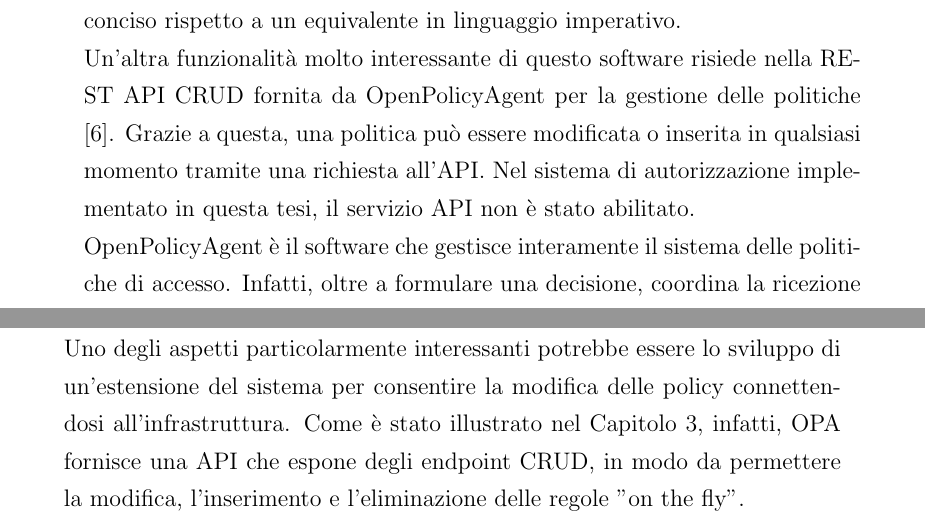
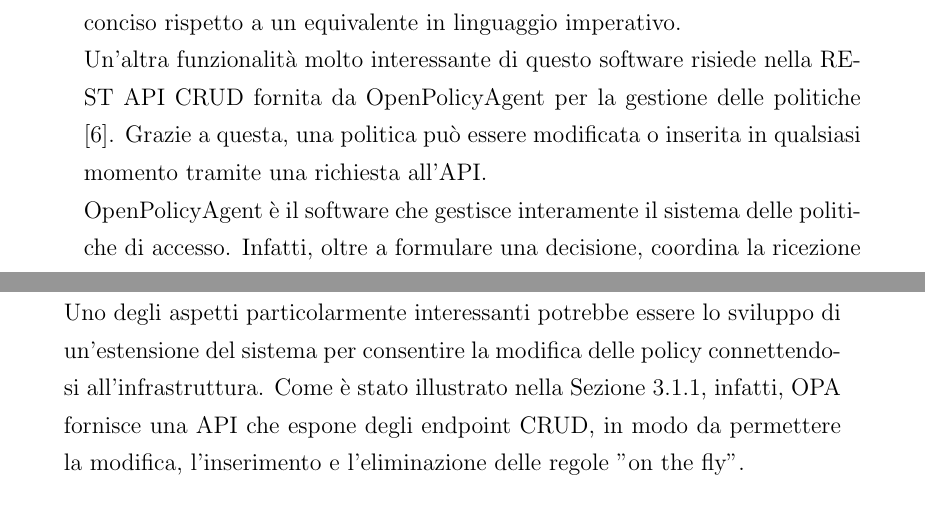
Before and after one commit to AngeloGalav/bachelors_t, a LaTeX document (tesi.tex, which reads chapters/chapter3.tex, chapters/chapter6.tex): two parts of pages 23 and 46 of 51, joined at a grey line, cut so that both start at the same text. Compiled offline with pdfLaTeX.

Commit message:
Small tweaks

```diff
--- a/chapters/chapter3.tex
+++ b/chapters/chapter3.tex
@@ -40,7 +41,7 @@
 Il codice dedicato alle politiche diventa così molto conciso rispetto a un equivalente in
 linguaggio imperativo.
 \\ Un'altra funzionalità molto interessante di questo software risiede nella REST API CRUD fornita da OpenPolicyAgent per la gestione delle politiche \cite{opa_api}. Grazie a questa, una politica può essere modificata o inserita
-in qualsiasi momento tramite una richiesta all'API. Nel sistema di autorizzazione implementato in questa tesi, il servizio API non è stato abilitato.
+in qualsiasi momento tramite una richiesta all'API.
 \\ OpenPolicyAgent è il software che gestisce interamente il sistema delle politiche di accesso. Infatti, oltre a formulare una decisione,
 coordina la ricezione delle informazioni e la trasmissione del risultato.
 
--- a/chapters/chapter6.tex
+++ b/chapters/chapter6.tex
@@ -16,7 +16,7 @@
 OpenPolicyAgent è uno strumento molto affascinante e con questo progetto abbiamo
 appena scalfito la superficie delle possibilità che offre. \\ Uno degli aspetti particolarmente interessanti
 potrebbe essere lo sviluppo di un'estensione del sistema per consentire la modifica delle policy connettendosi all'infrastruttura.
-Come è stato illustrato nel Capitolo 3, infatti, OPA fornisce una API che espone degli
+Come è stato illustrato nella Sezione \ref*{opa_intro}, infatti, OPA fornisce una API che espone degli
 endpoint CRUD, in modo da permettere la modifica, l'inserimento e l'eliminazione delle regole "on the fly".
 \\Un'estensione del genere abiliterebbe un qualsiasi utente privilegiato a modificare le regole con estrema
  convenienza.
```
Also changed, not shown: tesi.pdf, chapters/chapter3.tex (9 more changed lines).
